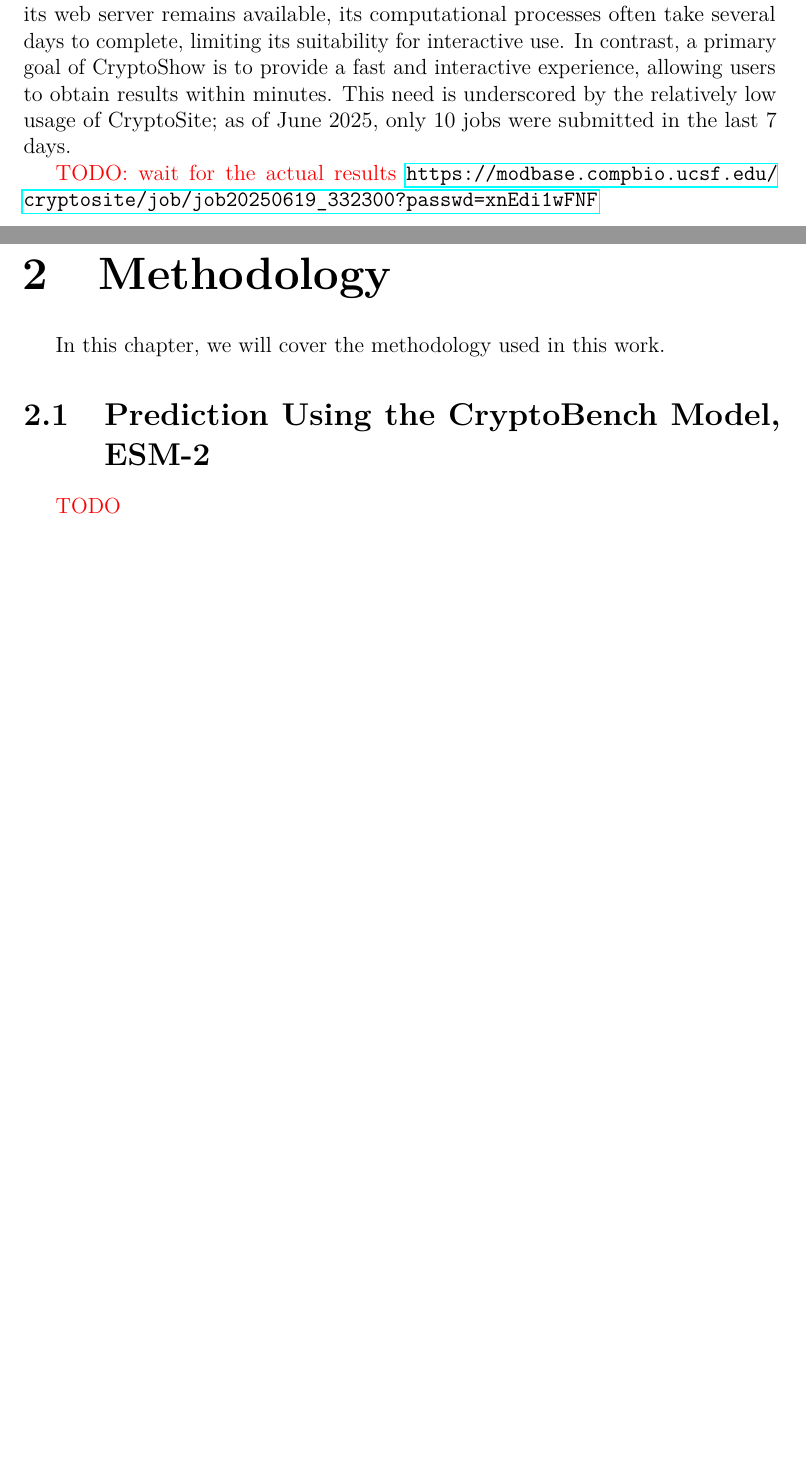
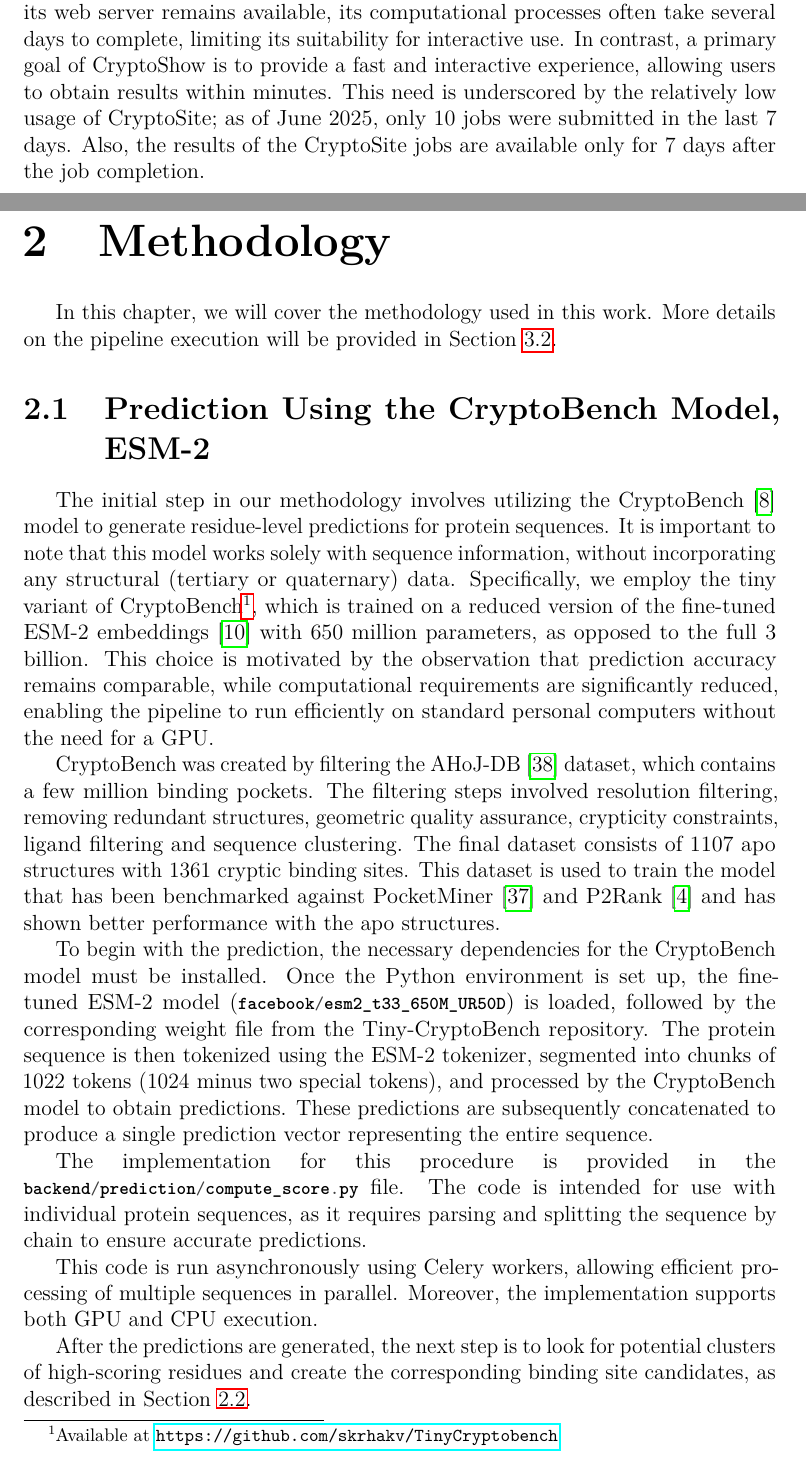
Before and after one commit to luk27official/master-thesis, a LaTeX thesis (thesis.tex, which reads chap01.tex, chap02.tex): two parts of pages 11 and 12 of 24 before the commit and two parts of pages 11 and 12 of 25 after it, joined at a grey line, cut so that both start at the same text, the shorter picture padded with empty space. Compiled offline with pdfLaTeX.

Commit message:
Some chapter 2 work

```diff
--- a/chap01.tex
+++ b/chap01.tex
@@ -147,6 +145,4 @@ The model used in CryptoBench is able to predict cryptic binding sites when prov
 
 CryptoSite is another tool designed to identify CBSs. By constructing a dataset of structurally defined apo–holo pairs, CryptoSite characterizes cryptic sites based on sequence, structure, and dynamics. Leveraging these insights, CryptoSite uses machine learning to predict cryptic sites with high accuracy, expanding the set of potentially druggable proteins. The tool has been applied to the human proteome, increasing the fraction of disease-associated proteins considered druggable. Experimental validation further demonstrates the practical use of CryptoSite. The web server is accessible at \url{https://modbase.compbio.ucsf.edu/cryptosite} \cite{cimermancic2016cryptosite}.
 
-While CryptoSite is a valuable resource for cryptic binding site analysis and its web server remains available, its computational processes often take several days to complete, limiting its suitability for interactive use. In contrast, a primary goal of CryptoShow is to provide a fast and interactive experience, allowing users to obtain results within minutes. This need is underscored by the relatively low usage of CryptoSite; as of June 2025, only 10 jobs were submitted in the last 7 days.
-
-\xxx{TODO: wait for the actual results} \url{https://modbase.compbio.ucsf.edu/cryptosite/job/job20250619_332300?passwd=xnEdi1wFNF}
+While CryptoSite is a valuable resource for cryptic binding site analysis and its web server remains available, its computational processes often take several days to complete, limiting its suitability for interactive use. In contrast, a primary goal of CryptoShow is to provide a fast and interactive experience, allowing users to obtain results within minutes. This need is underscored by the relatively low usage of CryptoSite; as of June 2025, only 10 jobs were submitted in the last 7 days. Also, the results of the CryptoSite jobs are available only for 7 days after the job completion.
--- a/chap02.tex
+++ b/chap02.tex
@@ -1,11 +1,24 @@
 \chapter{Methodology}
 \label{chap:methodology}
-In this chapter, we will cover the methodology used in this work.
+
+In this chapter, we will cover the methodology used in this work. More details on the pipeline execution will be provided in Section \ref{sec:backend}.
 
 \section{Prediction Using the CryptoBench Model, ESM-2}
 \label{sec:prediction}
 
-\xxx{TODO}
+The initial step in our methodology involves utilizing the CryptoBench \cite{vskrhak2025cryptobench} model to generate residue-level predictions for protein sequences. It is important to note that this model works solely with sequence information, without incorporating any structural (tertiary or quaternary) data. Specifically, we employ the tiny variant of CryptoBench\footnote{Available at \url{https://github.com/skrhakv/TinyCryptobench}}, which is trained on a reduced version of the fine-tuned ESM-2 embeddings \cite{lin2022language} with 650 million parameters, as opposed to the full 3 billion. This choice is motivated by the observation that prediction accuracy remains comparable, while computational requirements are significantly reduced, enabling the pipeline to run efficiently on standard personal computers without the need for a GPU.
+
+CryptoBench was created by filtering the AHoJ-DB \cite{feidakis2024ahoj} dataset, which contains a few million binding pockets. The filtering steps involved resolution filtering, removing redundant structures, geometric quality assurance, crypticity constraints, ligand filtering and sequence clustering. The final dataset consists of 1107 apo structures with 1361 cryptic binding sites. This dataset is used to train the model that has been benchmarked against PocketMiner \cite{meller2023predicting} and P2Rank \cite{krivak2018p2rank} and has shown better performance with the apo structures.
+
+\sloppy
+To begin with the prediction, the necessary dependencies for the CryptoBench model must be installed. Once the Python environment is set up, the fine-tuned ESM-2 model (\lstinline!facebook/esm2_t33_650M_UR50D!) is loaded, followed by the corresponding weight file from the Tiny-CryptoBench repository. The protein sequence is then tokenized using the ESM-2 tokenizer, segmented into chunks of 1022 tokens (1024 minus two special tokens), and processed by the CryptoBench model to obtain predictions. These predictions are subsequently concatenated to produce a single prediction vector representing the entire sequence.
+
+\sloppy
+The implementation for this procedure is provided in the \lstinline!backend/prediction/compute_score.py! file. The code is intended for use with individual protein sequences, as it requires parsing and splitting the sequence by chain to ensure accurate predictions.
+
+This code is run asynchronously using Celery workers, allowing efficient processing of multiple sequences in parallel. Moreover, the implementation supports both GPU and CPU execution.
+
+After the predictions are generated, the next step is to look for potential clusters of high-scoring residues and create the corresponding binding site candidates, as described in Section~\ref{sec:clustering}.
 
 \section{Clustering and Smoothing}
 \label{sec:clustering}
```
Also changed, not shown: bibliography.bib (+11 -0 lines), notes.md (+1 -0 lines), chap01.tex (4 more changed lines).
